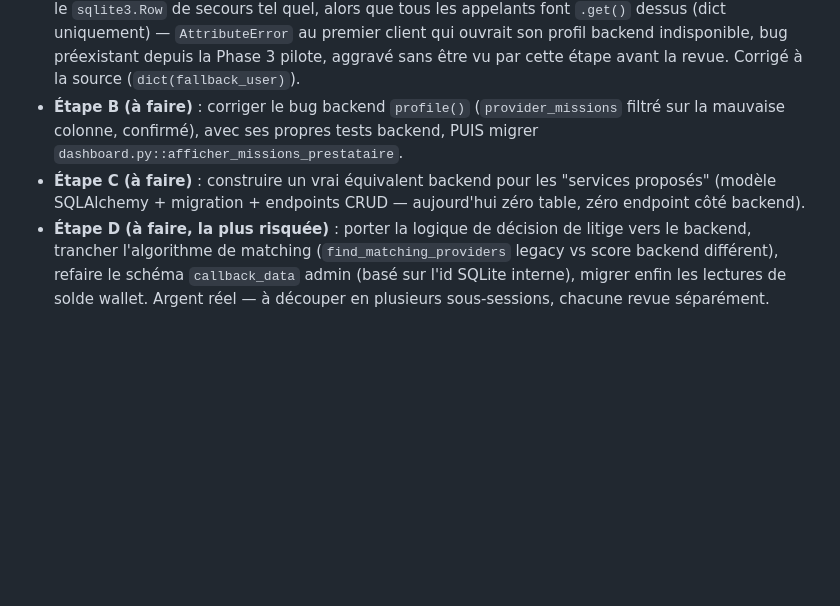
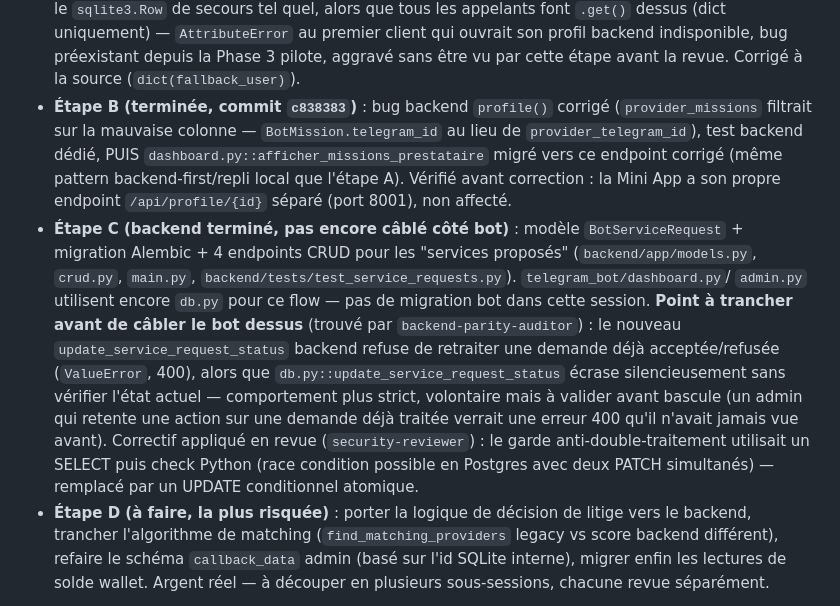
Before and after one commit to lokakaoben20-max/Nexis-Hub, a Markdown page: V5_MIGRATION_PLAN.md, the part around the change. Drawn GitHub-style; blank space fills up the shorter version.

```diff
--- a/V5_MIGRATION_PLAN.md
+++ b/V5_MIGRATION_PLAN.md
@@ -329,13 +329,30 @@ trancher, pas un swap technique). Détail complet dans `AGENTS.md`.
   premier client qui ouvrait son profil backend indisponible, bug
   préexistant depuis la Phase 3 pilote, aggravé sans être vu par cette
   étape avant la revue. Corrigé à la source (`dict(fallback_user)`).
-- **Étape B (à faire)** : corriger le bug backend `profile()`
-  (`provider_missions` filtré sur la mauvaise colonne, confirmé), avec
-  ses propres tests backend, PUIS migrer
-  `dashboard.py::afficher_missions_prestataire`.
-- **Étape C (à faire)** : construire un vrai équivalent backend pour les
-  "services proposés" (modèle SQLAlchemy + migration + endpoints CRUD —
-  aujourd'hui zéro table, zéro endpoint côté backend).
+- **Étape B (terminée, commit `c838383`)** : bug backend `profile()`
+  corrigé (`provider_missions` filtrait sur la mauvaise colonne —
+  `BotMission.telegram_id` au lieu de `provider_telegram_id`), test
+  backend dédié, PUIS `dashboard.py::afficher_missions_prestataire`
+  migré vers ce endpoint corrigé (même pattern backend-first/repli
+  local que l'étape A). Vérifié avant correction : la Mini App a son
+  propre endpoint `/api/profile/{id}` séparé (port 8001), non affecté.
+- **Étape C (backend terminé, pas encore câblé côté bot)** : modèle
+  `BotServiceRequest` + migration Alembic + 4 endpoints CRUD pour les
+  "services proposés" (`backend/app/models.py`, `crud.py`, `main.py`,
+  `backend/tests/test_service_requests.py`). `telegram_bot/dashboard.py`/
+  `admin.py` utilisent encore `db.py` pour ce flow — pas de migration
+  bot dans cette session. **Point à trancher avant de câbler le bot
+  dessus** (trouvé par `backend-parity-auditor`) : le nouveau
+  `update_service_request_status` backend refuse de retraiter une
+  demande déjà acceptée/refusée (`ValueError`, 400), alors que
+  `db.py::update_service_request_status` écrase silencieusement sans
+  vérifier l'état actuel — comportement plus strict, volontaire mais
+  à valider avant bascule (un admin qui retente une action sur une
+  demande déjà traitée verrait une erreur 400 qu'il n'avait jamais vue
+  avant). Correctif appliqué en revue (`security-reviewer`) : le garde
+  anti-double-traitement utilisait un SELECT puis check Python
+  (race condition possible en Postgres avec deux PATCH simultanés) —
+  remplacé par un UPDATE conditionnel atomique.
 - **Étape D (à faire, la plus risquée)** : porter la logique de décision
   de litige vers le backend, trancher l'algorithme de matching
   (`find_matching_providers` legacy vs score backend différent), refaire
```
Also changed, not shown: AGENTS.md (+24 -5 lines).
